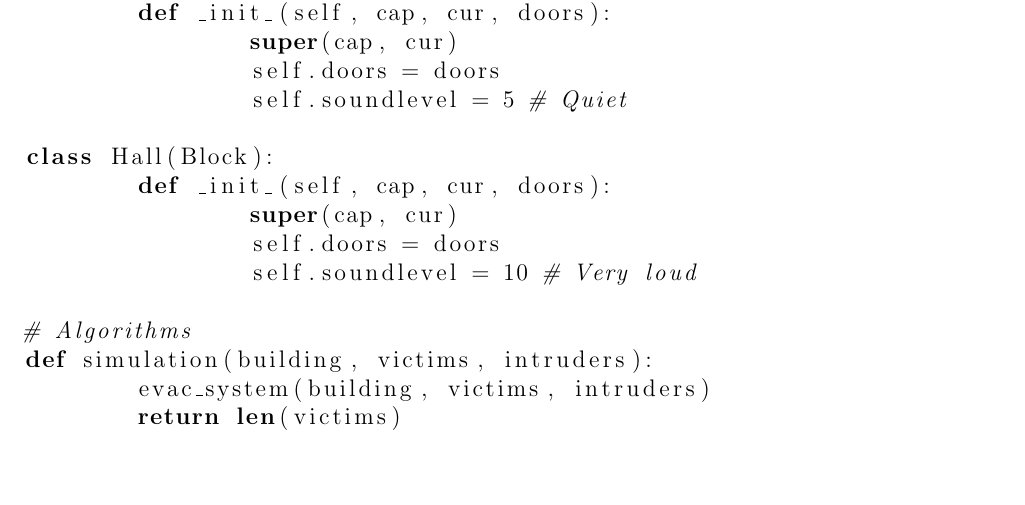
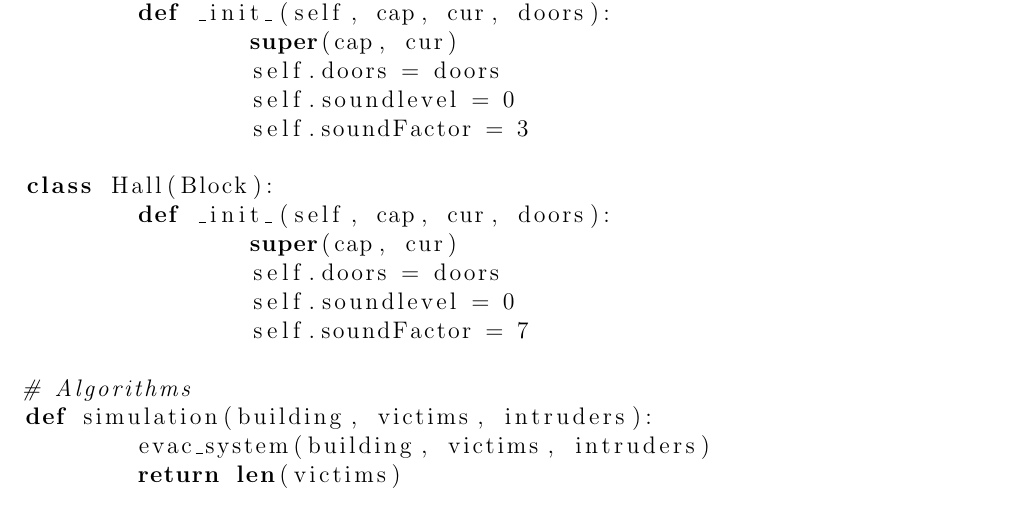
Before and after one commit to andChen2026/EvacX-EvacuationSimulator, a LaTeX document (outline/Outline.tex): part of page 4 of 5, cut so that both start at the same text, the shorter picture padded with empty space. Compiled offline with pdfLaTeX.

Commit message:
added sound levels and factors to outline

```diff
--- a/outline/Outline.tex
+++ b/outline/Outline.tex
@@ -101,13 +101,15 @@ class Room(Block):
 	def _init_(self, cap, cur, doors):
 		super(cap, cur)
 		self.doors = doors
-		self.soundlevel = 5 # Quiet
+		self.soundlevel = 0
+		self.soundFactor = 3
 
 class Hall(Block):
 	def _init_(self, cap, cur, doors):
 		super(cap, cur)
 		self.doors = doors
-		self.soundlevel = 10 # Very loud
+		self.soundlevel = 0
+		self.soundFactor = 7
 
 # Algorithms
 def simulation(building, victims, intruders):
```
Also changed, not shown: outline/Outline.pdf, 2 other files.
